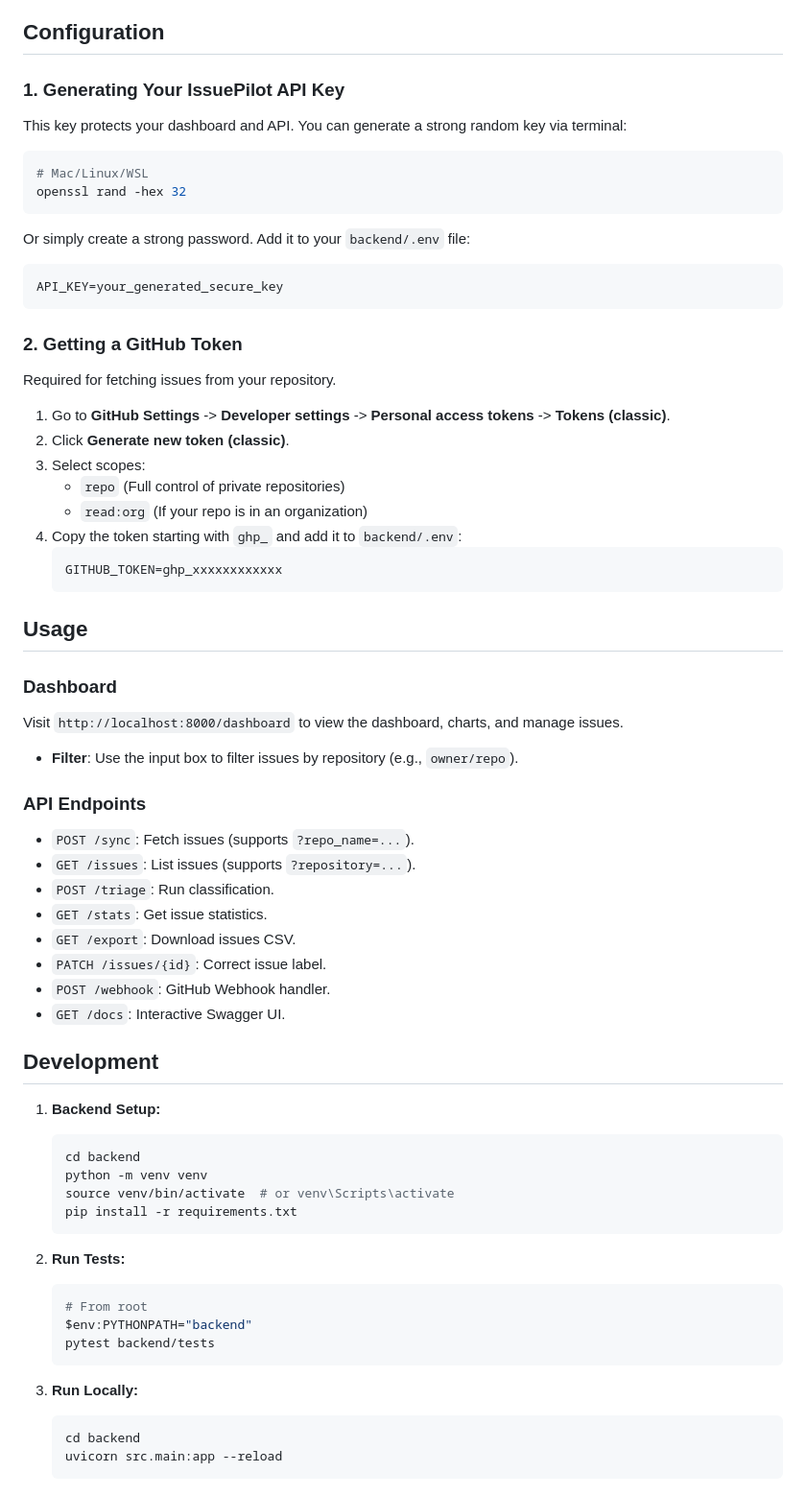
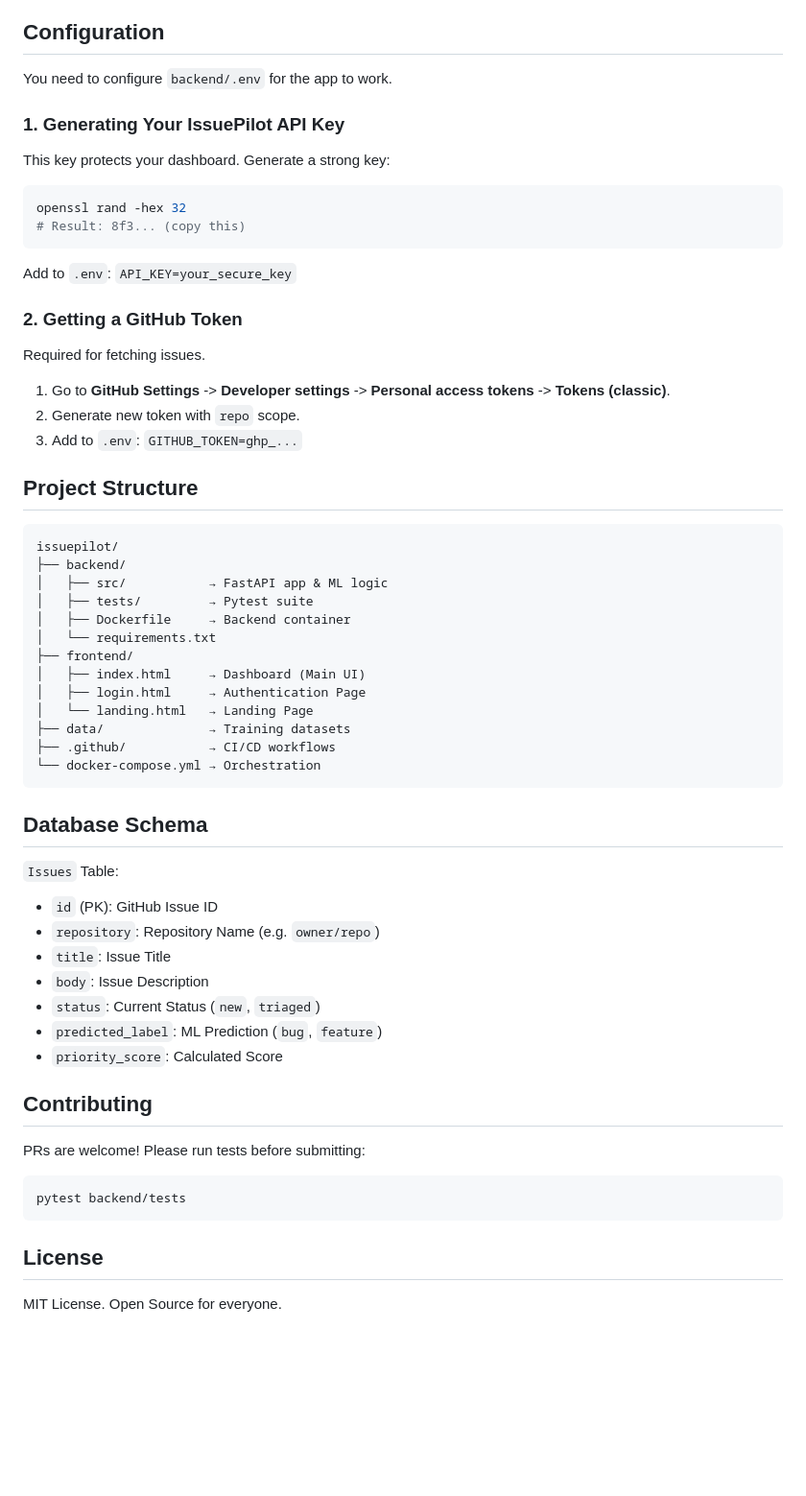
Before and after one commit to Rhytam23/issuepilot, a Markdown page: README.md, the part around one of its changes. Shown at 96% size. GitHub-like rendering; blank space fills up the shorter version.

````diff
--- a/README.md
+++ b/README.md
@@ -49,64 +69,54 @@ IssuePilot is an automated GitHub issue triage system designed to help open sour
 
 ## Configuration
 
+You need to configure `backend/.env` for the app to work.
+
 ### 1. Generating Your IssuePilot API Key
-This key protects your dashboard and API. You can generate a strong random key via terminal:
+This key protects your dashboard. Generate a strong key:
 ```bash
-# Mac/Linux/WSL
 openssl rand -hex 32
+# Result: 8f3... (copy this)
 ```
-Or simply create a strong password. Add it to your `backend/.env` file:
-```ini
-API_KEY=your_generated_secure_key
+Add to `.env`: `API_KEY=your_secure_key`
+
+### 2. Getting a GitHub Token
+Required for fetching issues.
+1.  Go to **GitHub Settings** -> **Developer settings** -> **Personal access tokens** -> **Tokens (classic)**.
+2.  Generate new token with `repo` scope.
+3.  Add to `.env`: `GITHUB_TOKEN=ghp_...`
+
+## Project Structure
+```
+issuepilot/
+├── backend/
+│   ├── src/           → FastAPI app & ML logic
+│   ├── tests/         → Pytest suite
+│   ├── Dockerfile     → Backend container
+│   └── requirements.txt
+├── frontend/
+│   ├── index.html     → Dashboard (Main UI)
+│   ├── login.html     → Authentication Page
+│   └── landing.html   → Landing Page
+├── data/              → Training datasets
+├── .github/           → CI/CD workflows
+└── docker-compose.yml → Orchestration
 ```
 
-### 2. Getting a GitHub Token
-Required for fetching issues from your repository.
-1.  Go to **GitHub Settings** -> **Developer settings** -> **Personal access tokens** -> **Tokens (classic)**.
-2.  Click **Generate new token (classic)**.
-3.  Select scopes:
-    *   `repo` (Full control of private repositories)
-    *   `read:org` (If your repo is in an organization)
-4.  Copy the token starting with `ghp_` and add it to `backend/.env`:
-    ```ini
-    GITHUB_TOKEN=ghp_xxxxxxxxxxxx
-    ```
+## Database Schema
+`Issues` Table:
+-   `id` (PK): GitHub Issue ID
+-   `repository`: Repository Name (e.g. `owner/repo`)
+-   `title`: Issue Title
+-   `body`: Issue Description
+-   `status`: Current Status (`new`, `triaged`)
+-   `predicted_label`: ML Prediction (`bug`, `feature`)
+-   `priority_score`: Calculated Score
 
-## Usage
+## Contributing
+PRs are welcome! Please run tests before submitting:
+```bash
+pytest backend/tests
+```
 
-### Dashboard
-Visit `http://localhost:8000/dashboard` to view the dashboard, charts, and manage issues.
--   **Filter**: Use the input box to filter issues by repository (e.g., `owner/repo`).
-
-### API Endpoints
--   `POST /sync`: Fetch issues (supports `?repo_name=...`).
--   `GET /issues`: List issues (supports `?repository=...`).
--   `POST /triage`: Run classification.
--   `GET /stats`: Get issue statistics.
--   `GET /export`: Download issues CSV.
--   `PATCH /issues/{id}`: Correct issue label.
--   `POST /webhook`: GitHub Webhook handler.
--   `GET /docs`: Interactive Swagger UI.
-
-## Development
-
-1.  **Backend Setup:**
-    ```bash
-    cd backend
-    python -m venv venv
-    source venv/bin/activate  # or venv\Scripts\activate
-    pip install -r requirements.txt
-    ```
-
-2.  **Run Tests:**
-    ```bash
-    # From root
-    $env:PYTHONPATH="backend"
-    pytest backend/tests
-    ```
-
-3.  **Run Locally:**
-    ```bash
-    cd backend
-    uvicorn src.main:app --reload
-    ```
+## License
+MIT License. Open Source for everyone.
````
Also changed, not shown: other parts of README.md (+60 -40 lines).
